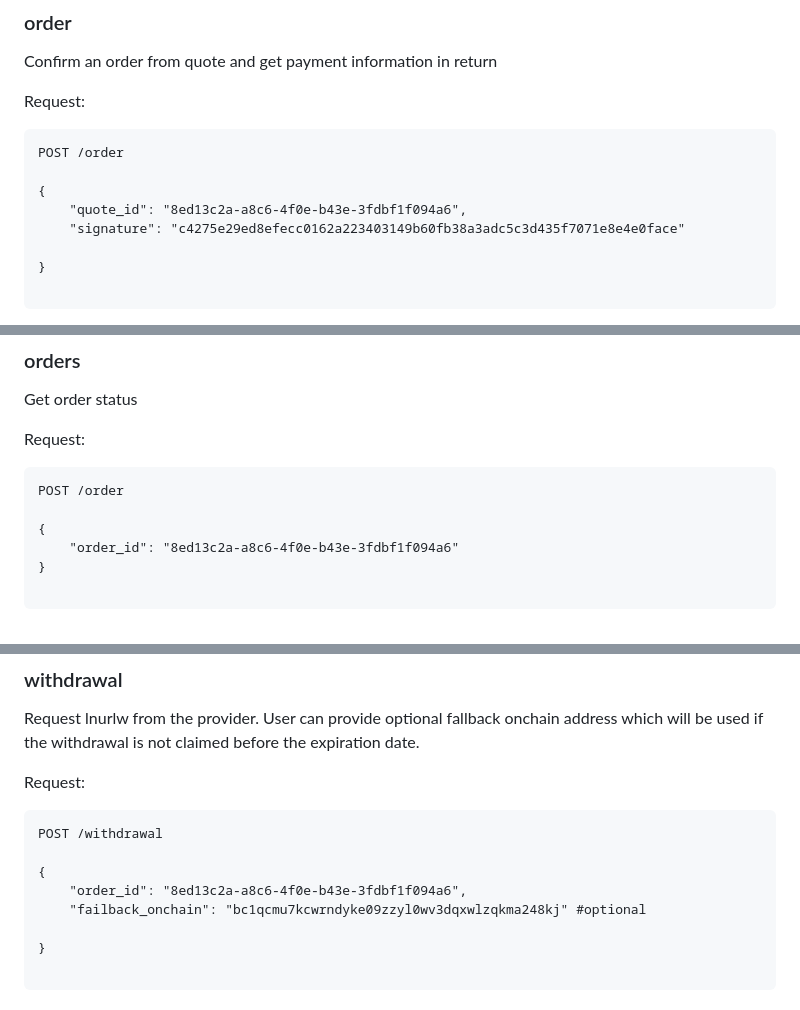
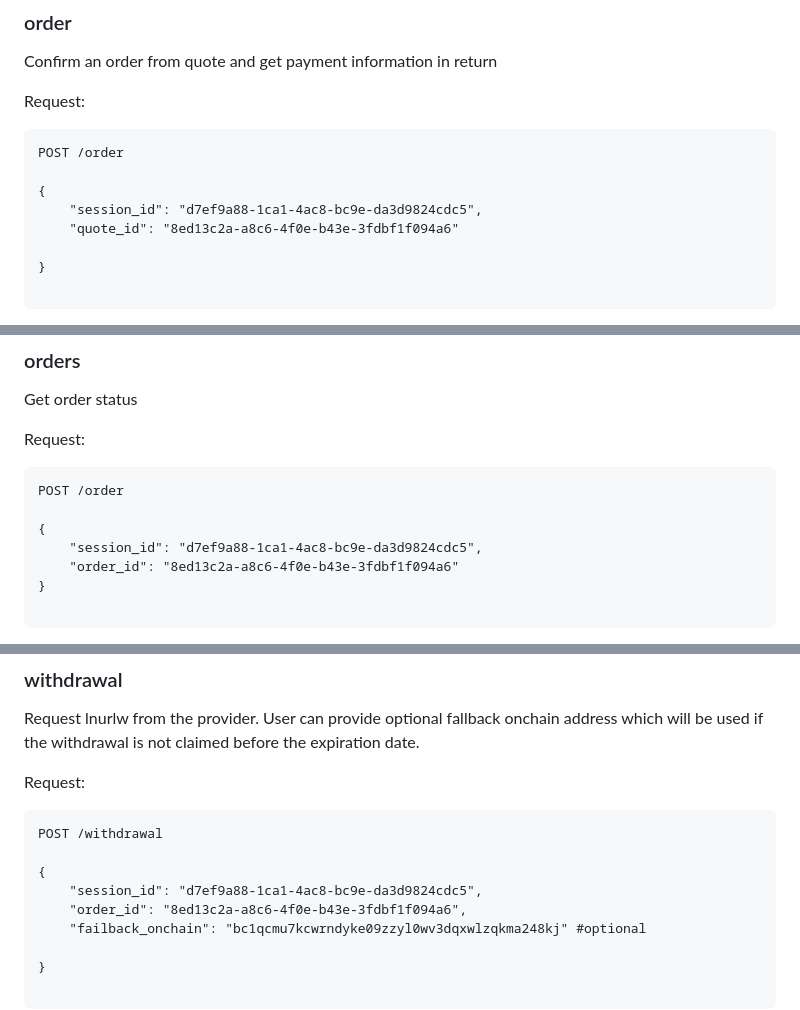
Before and after one commit to breez/fiatlink, a Markdown page: FLS01/README.md, 3 parts joined by grey strips. Drawn GitHub-style.

```diff
--- a/FLS01/README.md
+++ b/FLS01/README.md
@@ -126,8 +153,8 @@ Request:
 POST /order
 
 {
-    "quote_id": "8ed13c2a-a8c6-4f0e-b43e-3fdbf1f094a6",
-    "signature": "c4275e29ed8efecc0162a223403149b60fb38a3adc5c3d435f7071e8e4e0face"
+    "session_id": "d7ef9a88-1ca1-4ac8-bc9e-da3d9824cdc5",
+    "quote_id": "8ed13c2a-a8c6-4f0e-b43e-3fdbf1f094a6"
 
 }
 
@@ -160,6 +187,7 @@ Request:
 POST /order
 
 {
+    "session_id": "d7ef9a88-1ca1-4ac8-bc9e-da3d9824cdc5",
     "order_id": "8ed13c2a-a8c6-4f0e-b43e-3fdbf1f094a6"
 }
 
@@ -191,6 +219,7 @@ Request:
 POST /withdrawal
 
 {
+    "session_id": "d7ef9a88-1ca1-4ac8-bc9e-da3d9824cdc5",
     "order_id": "8ed13c2a-a8c6-4f0e-b43e-3fdbf1f094a6",
     "failback_onchain": "bc1qcmu7kcwrndyke09zzyl0wv3dqxwlzqkma248kj" #optional
 
```
Also changed, not shown: other parts of FLS01/README.md (+30 -2 lines).
